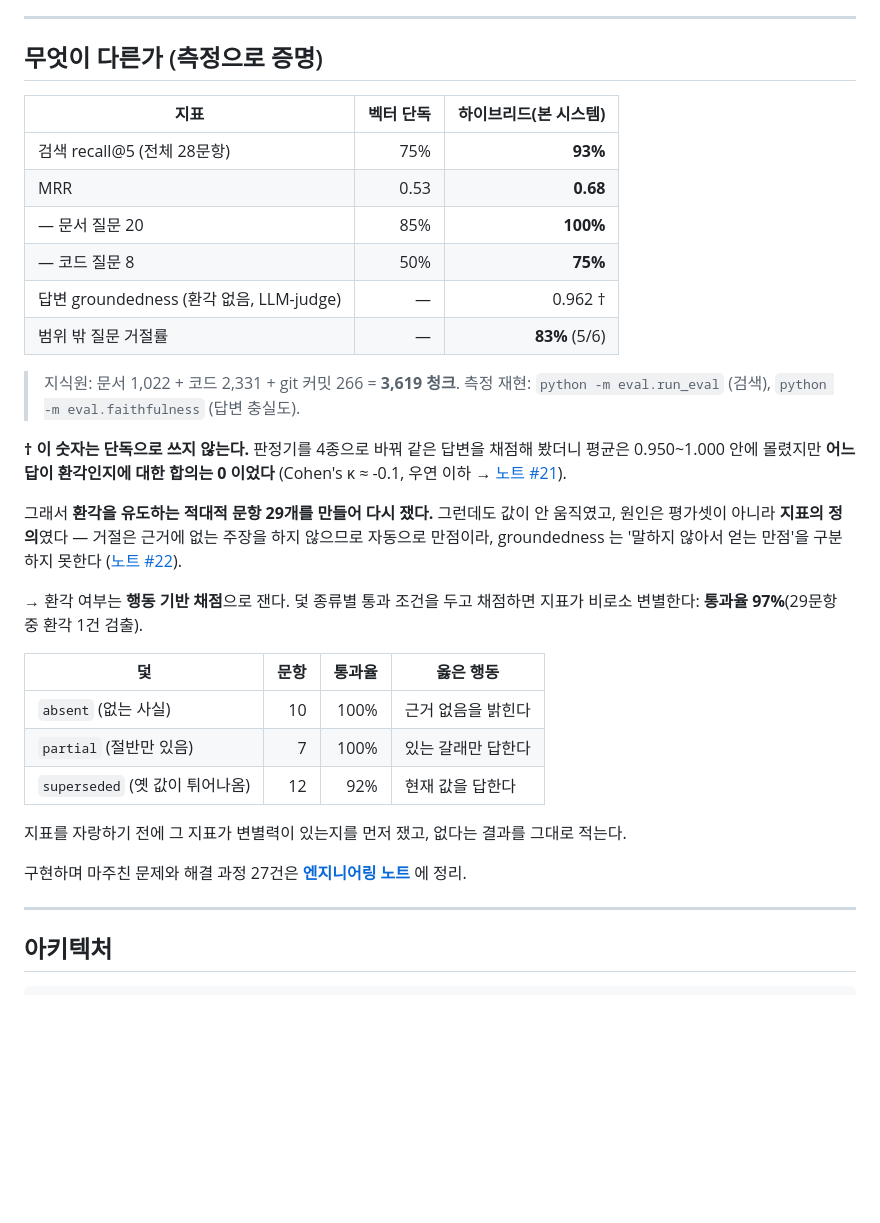
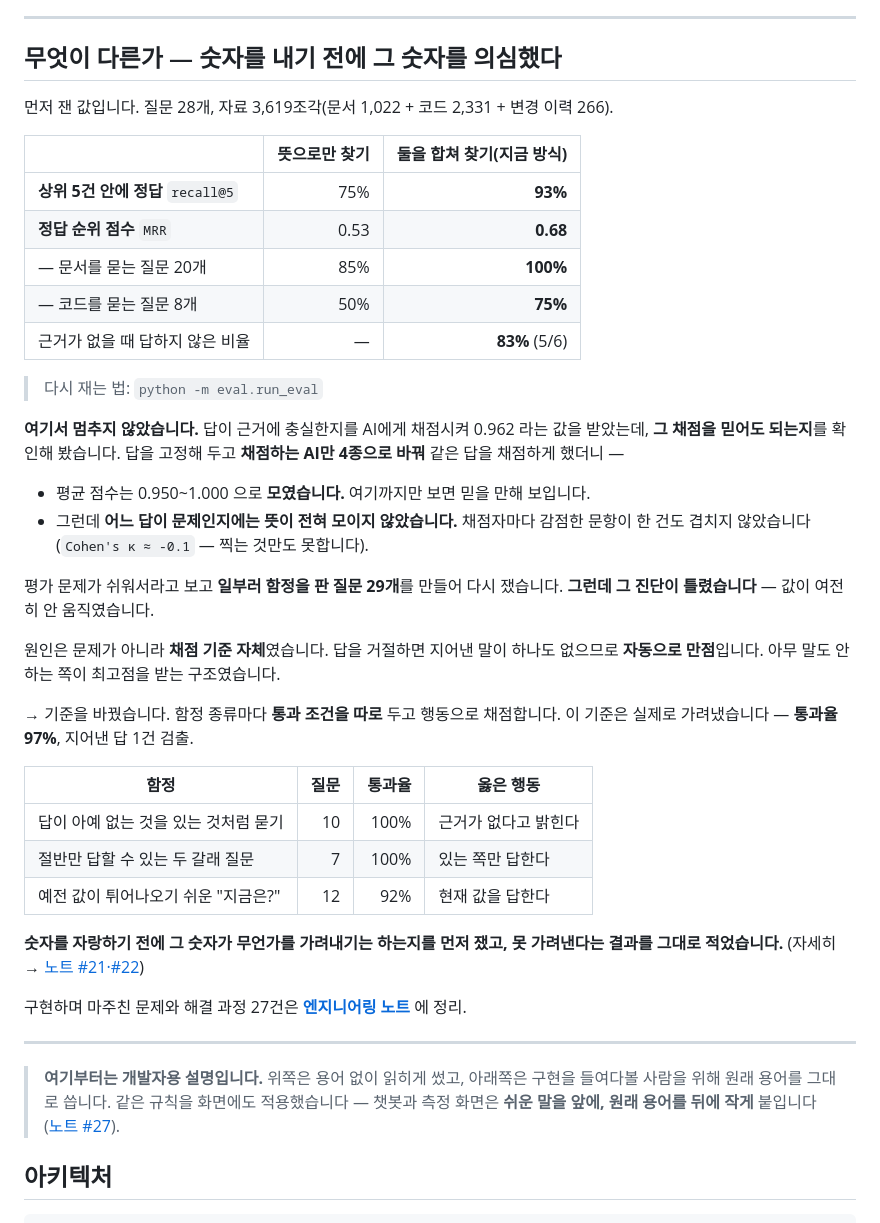
Before and after one commit to ae-GYEONGWON/codebase-rag-assistant, a Markdown page: README.md, the part around one of its changes. Drawn GitHub-style; blank space fills up the shorter version.

```diff
--- a/README.md
+++ b/README.md
@@ -47,43 +82,54 @@
 
 ---
 
-## 무엇이 다른가 (측정으로 증명)
+## 무엇이 다른가 — 숫자를 내기 전에 그 숫자를 의심했다
 
-| 지표 | 벡터 단독 | **하이브리드(본 시스템)** |
+먼저 잰 값입니다. 질문 28개, 자료 3,619조각(문서 1,022 + 코드 2,331 + 변경 이력 266).
+
+| | 뜻으로만 찾기 | **둘을 합쳐 찾기(지금 방식)** |
 |---|---:|---:|
-| 검색 recall@5 (전체 28문항) | 75% | **93%** |
-| MRR | 0.53 | **0.68** |
-| — 문서 질문 20 | 85% | **100%** |
-| — 코드 질문 8 | 50% | **75%** |
-| 답변 groundedness (환각 없음, LLM-judge) | — | 0.962 † |
-| 범위 밖 질문 거절률 | — | **83%** (5/6) |
+| **상위 5건 안에 정답** `recall@5` | 75% | **93%** |
+| **정답 순위 점수** `MRR` | 0.53 | **0.68** |
+| — 문서를 묻는 질문 20개 | 85% | **100%** |
+| — 코드를 묻는 질문 8개 | 50% | **75%** |
+| 근거가 없을 때 답하지 않은 비율 | — | **83%** (5/6) |
 
-> 지식원: 문서 1,022 + 코드 2,331 + git 커밋 266 = **3,619 청크**.
-> 측정 재현: `python -m eval.run_eval` (검색), `python -m eval.faithfulness` (답변 충실도).
+> 다시 재는 법: `python -m eval.run_eval`
 
-**† 이 숫자는 단독으로 쓰지 않는다.** 판정기를 4종으로 바꿔 같은 답변을 채점해 봤더니
-평균은 0.950~1.000 안에 몰렸지만 **어느 답이 환각인지에 대한 합의는 0 이었다**
-(Cohen's κ ≈ -0.1, 우연 이하 → [노트 #21](docs/engineering-notes.md)).
+**여기서 멈추지 않았습니다.** 답이 근거에 충실한지를 AI에게 채점시켜 0.962 라는 값을
+받았는데, **그 채점을 믿어도 되는지**를 확인해 봤습니다. 답을 고정해 두고 **채점하는 AI만
+4종으로 바꿔** 같은 답을 채점하게 했더니 —
 
-그래서 **환각을 유도하는 적대적 문항 29개를 만들어 다시 쟀다.** 그런데도 값이 안 움직였고,
-원인은 평가셋이 아니라 **지표의 정의**였다 — 거절은 근거에 없는 주장을 하지 않으므로
-자동으로 만점이라, groundedness 는 '말하지 않아서 얻는 만점'을 구분하지 못한다
-([노트 #22](docs/engineering-notes.md)).
+- 평균 점수는 0.950~1.000 으로 **모였습니다.** 여기까지만 보면 믿을 만해 보입니다.
+- 그런데 **어느 답이 문제인지에는 뜻이 전혀 모이지 않았습니다.** 채점자마다 감점한 문항이
+  한 건도 겹치지 않았습니다 (`Cohen's κ ≈ -0.1` — 찍는 것만도 못합니다).
 
-→ 환각 여부는 **행동 기반 채점**으로 잰다. 덫 종류별 통과 조건을 두고 채점하면 지표가
-비로소 변별한다: **통과율 97%**(29문항 중 환각 1건 검출).
+평가 문제가 쉬워서라고 보고 **일부러 함정을 판 질문 29개**를 만들어 다시 쟀습니다.
+**그런데 그 진단이 틀렸습니다** — 값이 여전히 안 움직였습니다.
 
-| 덫 | 문항 | 통과율 | 옳은 행동 |
+원인은 문제가 아니라 **채점 기준 자체**였습니다. 답을 거절하면 지어낸 말이 하나도 없으므로
+**자동으로 만점**입니다. 아무 말도 안 하는 쪽이 최고점을 받는 구조였습니다.
+
+→ 기준을 바꿨습니다. 함정 종류마다 **통과 조건을 따로** 두고 행동으로 채점합니다.
+이 기준은 실제로 가려냈습니다 — **통과율 97%**, 지어낸 답 1건 검출.
+
+| 함정 | 질문 | 통과율 | 옳은 행동 |
 |---|---:|---:|---|
-| `absent` (없는 사실) | 10 | 100% | 근거 없음을 밝힌다 |
-| `partial` (절반만 있음) | 7 | 100% | 있는 갈래만 답한다 |
-| `superseded` (옛 값이 튀어나옴) | 12 | 92% | 현재 값을 답한다 |
+| 답이 아예 없는 것을 있는 것처럼 묻기 | 10 | 100% | 근거가 없다고 밝힌다 |
+| 절반만 답할 수 있는 두 갈래 질문 | 7 | 100% | 있는 쪽만 답한다 |
+| 예전 값이 튀어나오기 쉬운 "지금은?" | 12 | 92% | 현재 값을 답한다 |
 
-지표를 자랑하기 전에 그 지표가 변별력이 있는지를 먼저 쟀고, 없다는 결과를 그대로 적는다.
+**숫자를 자랑하기 전에 그 숫자가 무언가를 가려내기는 하는지를 먼저 쟀고, 못 가려낸다는
+결과를 그대로 적었습니다.** (자세히 → [노트 #21·#22](docs/engineering-notes.md))
 
 구현하며 마주친 문제와 해결 과정 27건은 **[엔지니어링 노트](docs/engineering-notes.md)** 에 정리.
 
 ---
+
+> **여기부터는 개발자용 설명입니다.** 위쪽은 용어 없이 읽히게 썼고, 아래쪽은 구현을
+> 들여다볼 사람을 위해 원래 용어를 그대로 씁니다. 같은 규칙을 화면에도 적용했습니다 —
+> 챗봇과 측정 화면은 **쉬운 말을 앞에, 원래 용어를 뒤에 작게** 붙입니다
+> ([노트 #27](docs/engineering-notes.md)).
 
 ## 아키텍처
 
```
Also changed, not shown: other parts of README.md (+66 -31 lines), docs/engineering-notes.md (+38 -0 lines), docs/images/01-answer-with-evidence.jpg (added), docs/images/02-open-source-file.jpg (added), docs/images/03-how-it-searched.jpg (added), docs/images/04-eval-dashboard.jpg (added), 1 other file.
